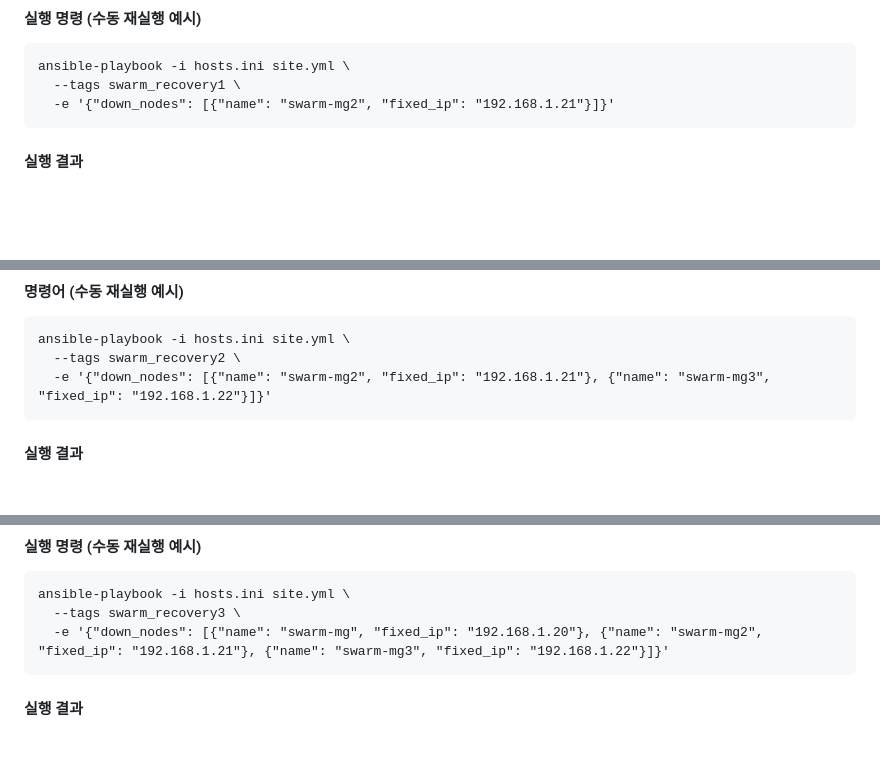
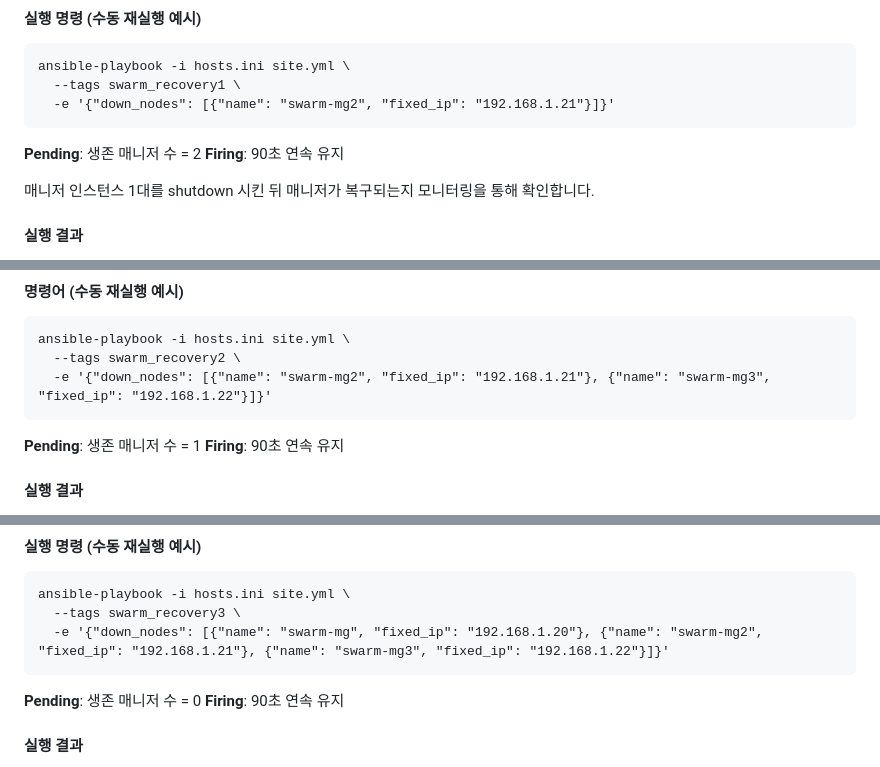
Before and after one commit to treeone008/ktcloudinfra4-eagles, a Markdown page: docker-swarm/readme.md, 3 parts joined by grey strips. Rendered like a GitHub page; blank space fills up the shorter version.

Commit message:
docker-swarm: readme 업데이트

````diff
--- a/docker-swarm/readme.md
+++ b/docker-swarm/readme.md
@@ -186,5 +186,9 @@ ansible-playbook -i hosts.ini site.yml \
   --tags swarm_recovery1 \
   -e '{"down_nodes": [{"name": "swarm-mg2", "fixed_ip": "192.168.1.21"}]}'
 ```
+**Pending**: 생존 매니저 수 = 2
+**Firing**: 90초 연속 유지
+
+매니저 인스턴스 1대를 shutdown 시킨 뒤 매니저가 복구되는지 모니터링을 통해 확인합니다.
 #### 실행 결과
 
@@ -208,5 +212,8 @@ ansible-playbook -i hosts.ini site.yml \
   --tags swarm_recovery2 \
   -e '{"down_nodes": [{"name": "swarm-mg2", "fixed_ip": "192.168.1.21"}, {"name": "swarm-mg3", "fixed_ip": "192.168.1.22"}]}'
 ```
+**Pending**: 생존 매니저 수 = 1
+**Firing**: 90초 연속 유지
+
 #### 실행 결과
 
@@ -238,5 +245,8 @@ ansible-playbook -i hosts.ini site.yml \
   --tags swarm_recovery3 \
   -e '{"down_nodes": [{"name": "swarm-mg", "fixed_ip": "192.168.1.20"}, {"name": "swarm-mg2", "fixed_ip": "192.168.1.21"}, {"name": "swarm-mg3", "fixed_ip": "192.168.1.22"}]}'
 ```
+**Pending**: 생존 매니저 수 = 0
+**Firing**: 90초 연속 유지
+
 #### 실행 결과
 
````
Also changed, not shown: other parts of docker-swarm/readme.md (+15 -12 lines).
